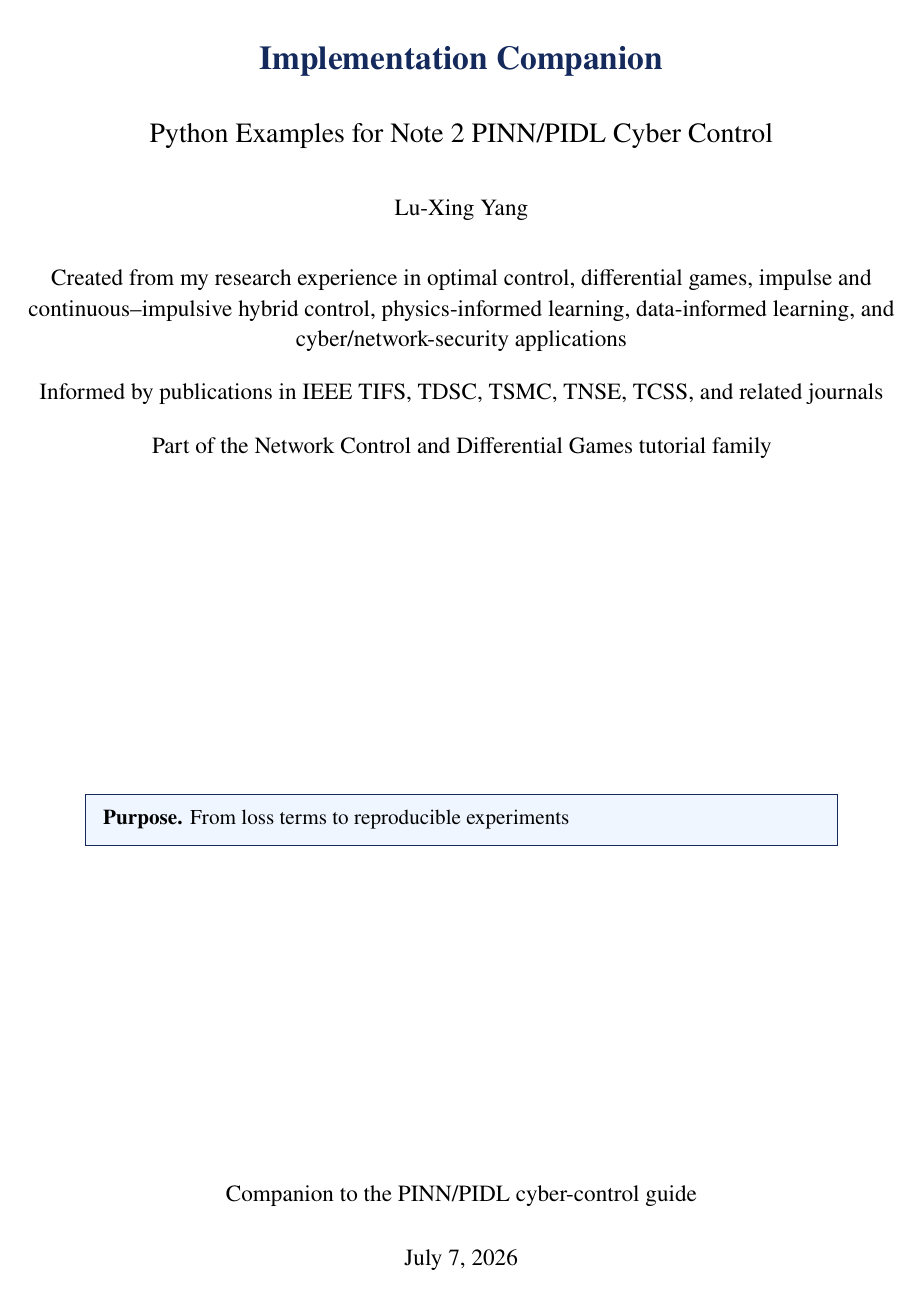
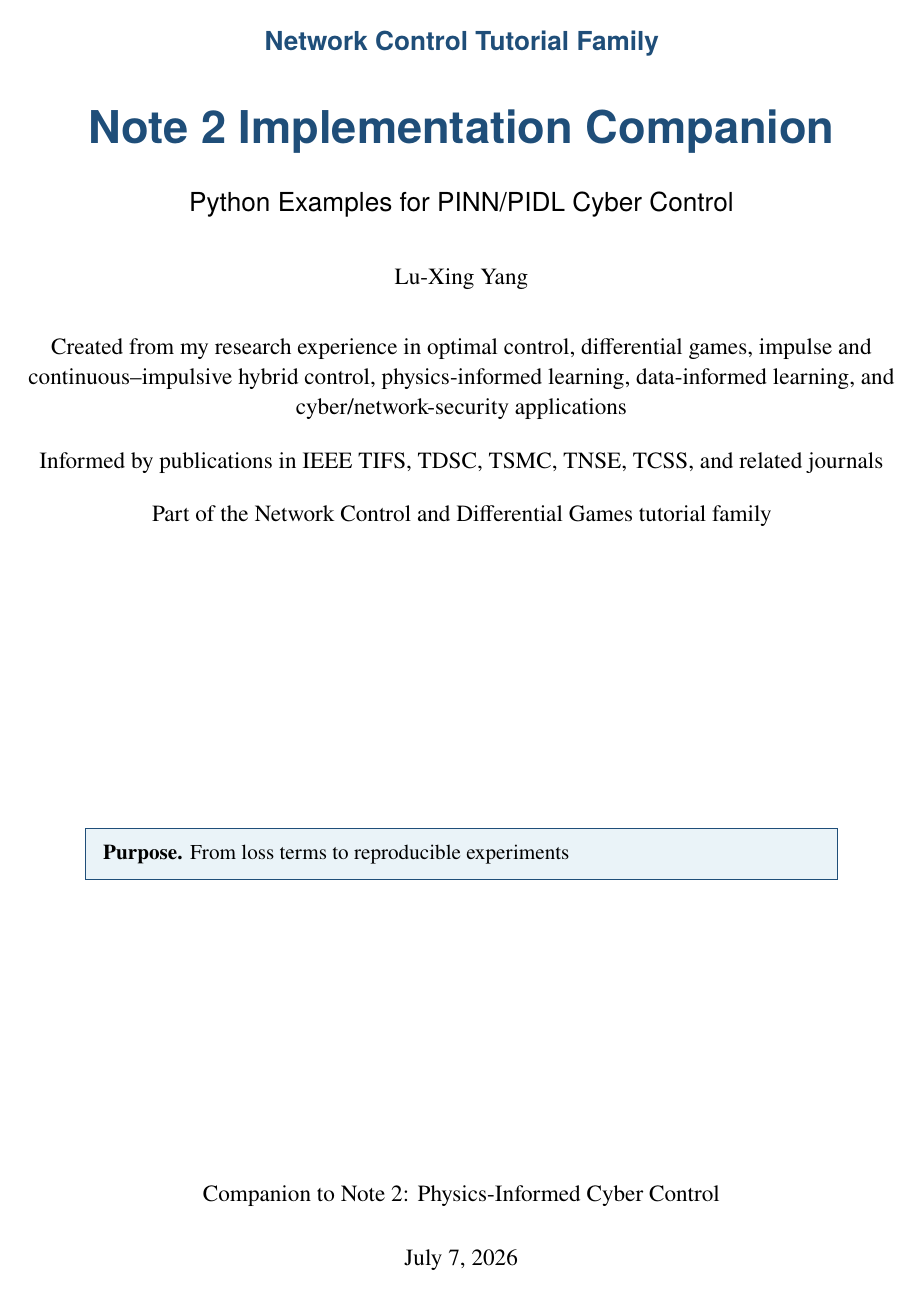
Before and after one commit to LYang910920/note2-pinn-pidl-cyber-control, a LaTeX document (docs/source/implementation_companion.tex, which reads docs/source/cyberguide.sty): page 1 of 6. Compiled offline with pdfLaTeX.

Commit message:
Unify tutorial family naming and PDF layout

```diff
--- a/docs/source/cyberguide.sty
+++ b/docs/source/cyberguide.sty
@@ -24,12 +24,12 @@
 \usepackage{microtype}
 \usepackage{tikz}
 \usetikzlibrary{arrows.meta,positioning,shapes.geometric}
-\definecolor{DeepBlue}{RGB}{20,42,92}
-\definecolor{SoftBlue}{RGB}{239,246,255}
+\definecolor{DeepBlue}{HTML}{1F4E79}
+\definecolor{SoftBlue}{HTML}{EAF3F8}
 \definecolor{SoftGreen}{RGB}{236,248,241}
 \definecolor{SoftYellow}{RGB}{255,247,230}
 \definecolor{SoftGray}{RGB}{247,247,247}
-\definecolor{CodeGray}{RGB}{248,248,248}
+\definecolor{CodeGray}{HTML}{F7F7F9}
 \definecolor{DarkGreen}{RGB}{0,100,80}
 \definecolor{RuleGray}{RGB}{217,226,236}
 \hypersetup{colorlinks=true,linkcolor=DeepBlue,citecolor=DeepBlue,urlcolor=DeepBlue}
@@ -39,16 +39,16 @@
 \emergencystretch=2em
 \setlist[itemize]{leftmargin=1.4em,itemsep=0.2em,topsep=0.2em}
 \setlist[enumerate]{leftmargin=1.6em,itemsep=0.2em,topsep=0.2em}
-\titleformat{\section}{\normalfont\Large\bfseries\color{DeepBlue}}{\thesection.}{0.6em}{}
-\titleformat{\subsection}{\normalfont\large\bfseries\color{DeepBlue}}{\thesubsection}{0.6em}{}
-\titleformat{\subsubsection}{\normalfont\normalsize\bfseries\color{DeepBlue}}{\thesubsubsection}{0.6em}{}
+\titleformat{\section}{\normalfont\Large\bfseries\sffamily\color{DeepBlue}}{\thesection.}{0.6em}{}
+\titleformat{\subsection}{\normalfont\large\bfseries\sffamily\color{DeepBlue}}{\thesubsection}{0.6em}{}
+\titleformat{\subsubsection}{\normalfont\normalsize\bfseries\sffamily\color{DeepBlue}}{\thesubsubsection}{0.6em}{}
 \titlespacing*{\section}{0pt}{1.0em}{0.45em}
 \titlespacing*{\subsection}{0pt}{0.8em}{0.35em}
 \titlespacing*{\subsubsection}{0pt}{0.6em}{0.25em}
 \pagestyle{fancy}
 \fancyhf{}
-\lhead{\small\leftmark}
-\rhead{\small\thepage/\pageref{LastPage}}
+\lhead{\small\sffamily\leftmark}
+\rhead{\small\sffamily\thepage/\pageref{LastPage}}
 \renewcommand{\headrulewidth}{0.4pt}
 \renewcommand{\footrulewidth}{0pt}
 \renewcommand{\arraystretch}{1.20}
@@ -82,10 +82,12 @@
 \newcommand{\tutorialtitle}[4]{%
 \begin{titlepage}
 \centering
-\vspace*{1.45cm}
-{\bfseries\LARGE\color{DeepBlue} #1\par}
-\vspace{0.45cm}
-{\Large #2\par}
+\vspace*{1.25cm}
+{\sffamily\bfseries\Large\color{DeepBlue} Network Control Tutorial Family\par}
+\vspace{0.35cm}
+{\sffamily\bfseries\Huge\color{DeepBlue} #1\par}
+\vspace{0.35cm}
+{\sffamily\Large #2\par}
 \vspace{0.6cm}
 {\large Lu-Xing Yang\par}
 \vspace{0.55cm}
--- a/docs/source/implementation_companion.tex
+++ b/docs/source/implementation_companion.tex
@@ -2,10 +2,10 @@
 \input{tutorial_style}
 
 \begin{document}
-\tutorialtitle{Implementation Companion}{Python Examples for Note 2 PINN/PIDL Cyber Control}{From loss terms to reproducible experiments}{Companion to the PINN/PIDL cyber-control guide}
+\tutorialtitle{Note 2 Implementation Companion}{Python Examples for PINN/PIDL Cyber Control}{From loss terms to reproducible experiments}{Companion to Note 2: Physics-Informed Cyber Control}
 \tableofcontents
 \newpage
-\lhead{\small Note 2 Implementation Companion}
+\lhead{\small\sffamily Note 2 Implementation Companion}
 
 \section{Purpose}
 This companion maps the Note 2 equations to the Python files in this repository. The aim is transparency: each example should make clear which unknown function is represented by a neural network, which residual is minimized, what data are needed, and what outputs should be inspected.
```
Also changed, not shown: docs/source/code_run_guide.tex (+2 -2 lines), docs/source/note2_pinn_pidl_cyber_control.tex (+1 -1 lines), README.md, docs/code_run_guide.pdf, docs/implementation_companion.pdf, docs/note2_pinn_pidl_cyber_control.pdf.
